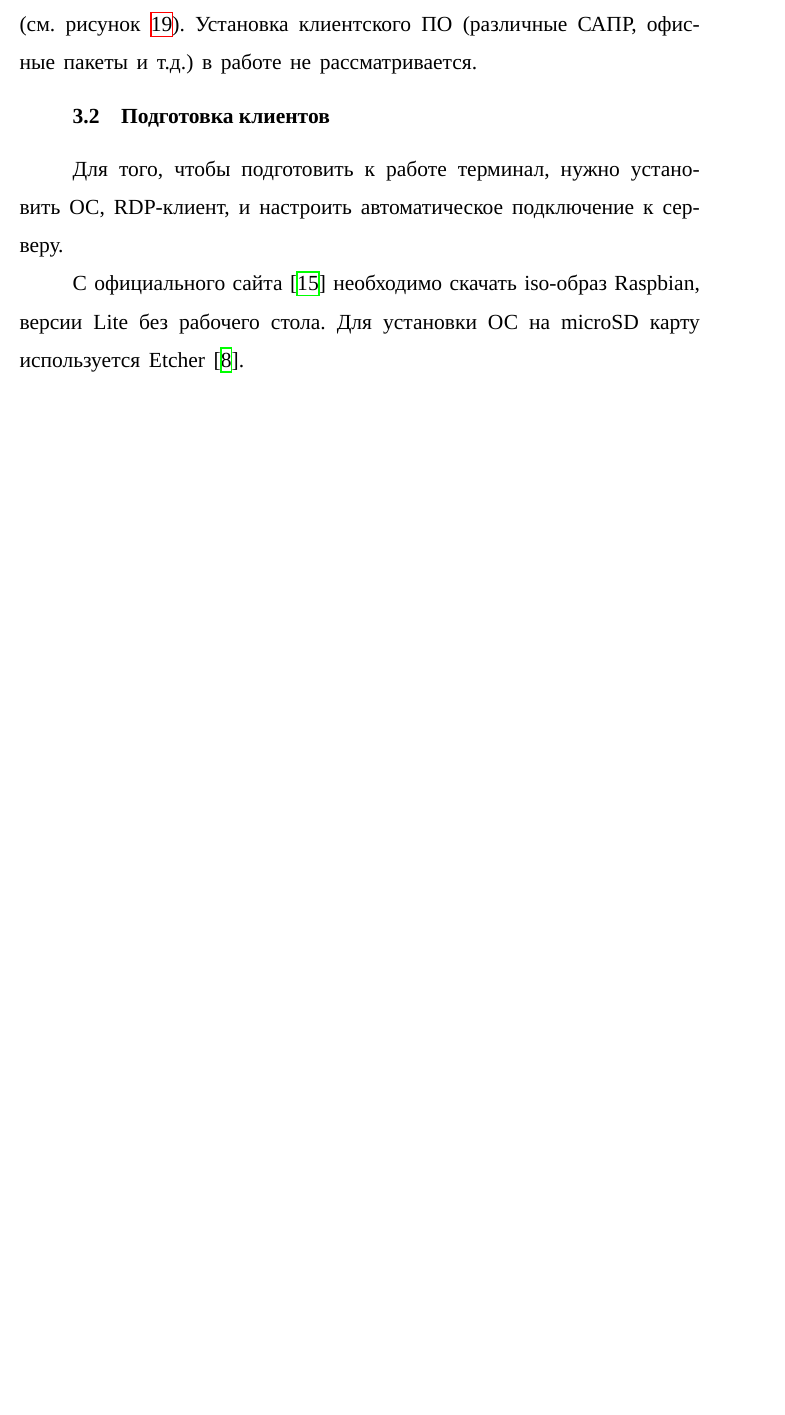
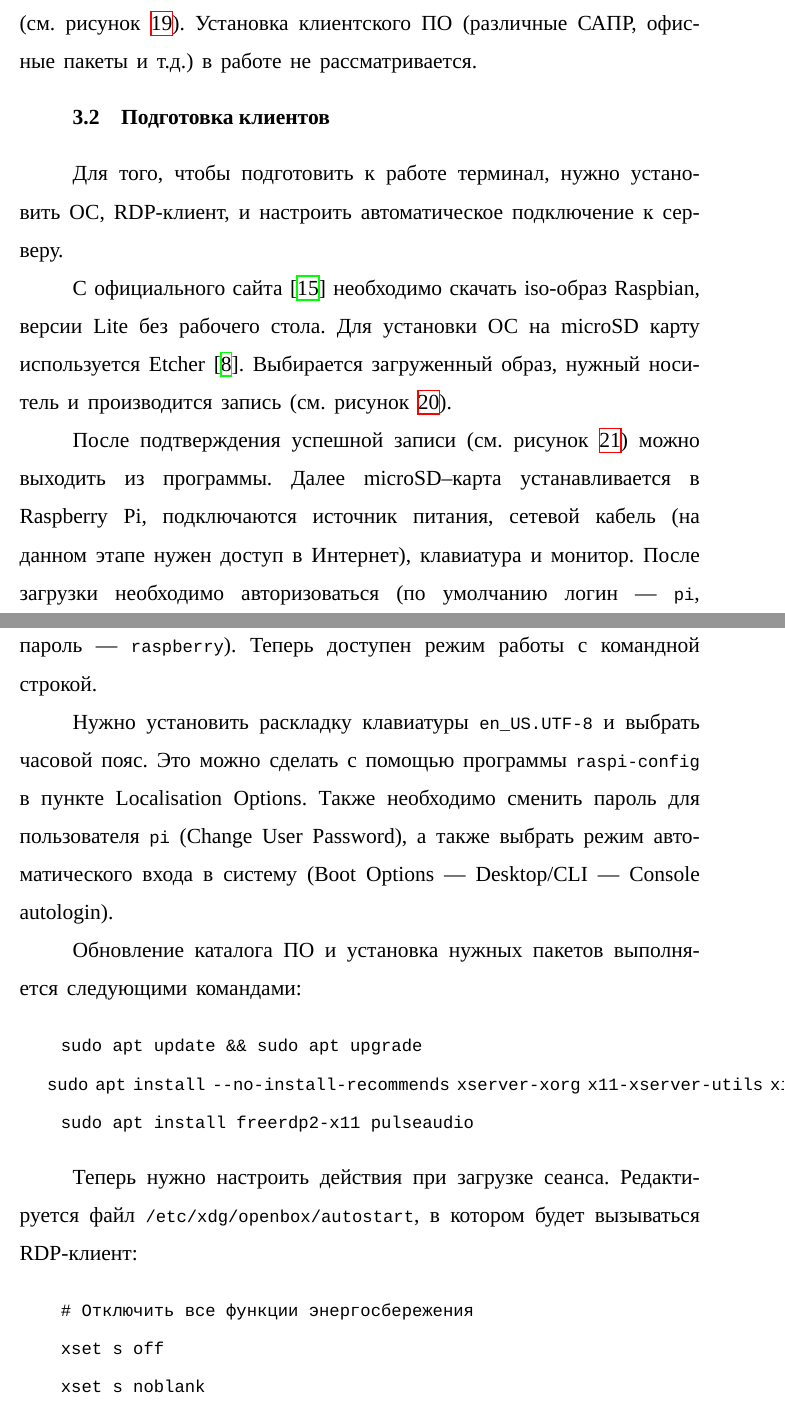
Before and after one commit to Ledarium/diplom, a LaTeX document (tex/out.tex, which reads tex/32-clients.tex): part of page 27 of 37 before the commit and two parts of pages 27 and 28 of 39 after it, the two joined at a grey line, cut so that both start at the same text, the shorter picture padded with empty space. Compiled offline with XeLaTeX; a LaTeX package or settings file that is missing is left out.

Commit message:
+ Описание процесса установки клиента

```diff
--- a/tex/32-clients.tex
+++ b/tex/32-clients.tex
@@ -5,7 +5,8 @@
 
 С официального сайта \cite{ref:raspbian} необходимо скачать iso-образ Raspbian, версии
 Lite без рабочего стола. Для установки ОС на microSD карту используется Etcher
-\cite{ref:etcher}.
+\cite{ref:etcher}. Выбирается загруженный образ, нужный носитель и производится запись
+(см. рисунок~\ref{pic:rpi-etcher}).
 
 \begin{figure}[h]
     \center
@@ -15,0 +22,29 @@ Lite без рабочего стола. Для установки ОС на mic
+    \label{pic:rpi-etcher-complete}
+\end{figure}
+
+После подтверждения успешной записи (см. рисунок~\ref{pic:rpi-etcher-complete}) можно
+выходить из программы. Далее microSD–карта устанавливается в Raspberry Pi, подключаются
+источник питания, сетевой кабель (на данном этапе нужен доступ в Интернет), клавиатура
+и монитор. После загрузки необходимо авторизоваться (по умолчанию логин —
+\texttt{pi}, пароль — \texttt{raspberry}). Теперь доступен режим работы с командной
+строкой.
+
+Нужно установить раскладку клавиатуры \texttt{en\_US.UTF-8} и выбрать часовой пояс. Это можно
+сделать с помощью программы \texttt{raspi-config} в пункте Localisation Options. Также
+необходимо сменить пароль для пользователя \texttt{pi} (Change User Password), а также
+выбрать режим автоматического входа в систему (Boot Options — Desktop/CLI — Console
+autologin).
+
+Обновление каталога ПО и установка нужных пакетов выполняется следующими командами:
+\begin{verbatim}
+    sudo apt update && sudo apt upgrade
+    sudo apt install --no-install-recommends xserver-xorg x11-xserver-utils xinit openbox
+    sudo apt install freerdp2-x11 pulseaudio
+\end{verbatim}
+
+Теперь нужно настроить действия при загрузке сеанса. Редактируется файл
+\texttt{/etc/xdg/openbox/autostart}, в котором будет вызываться RDP-клиент:
+\begin{verbatim}
+    # Отключить все функции энергосбережения
+    xset s off
+    xset s noblank
@@ -15,0 +59 @@ Lite без рабочего стола. Для установки ОС на mic
+    done
```
Also changed, not shown: tex/preamble.inc.tex (+1 -1 lines), img/Capture.PNG (added), img/ph-solid.jpg (added), img/rpi-etcher-complete.PNG (added), tex/32-clients.tex (40 more changed lines).
